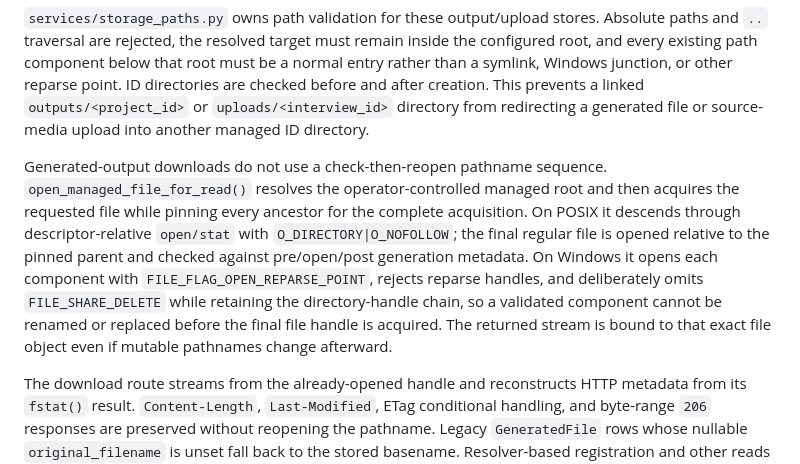
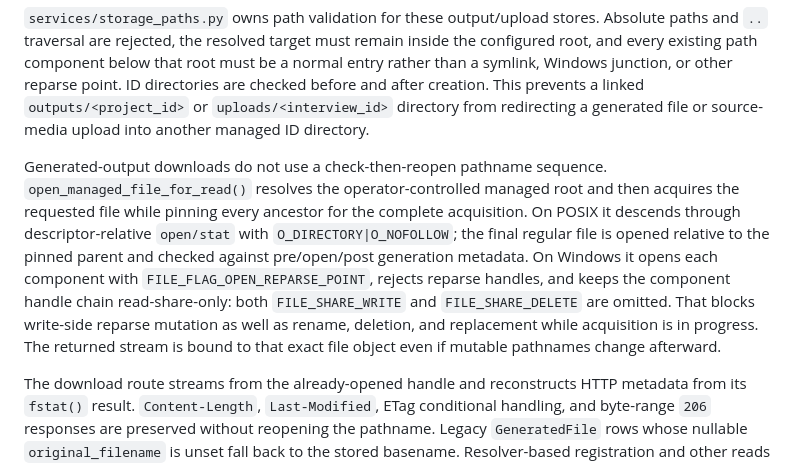
Before and after one commit to hgwd89/qualia_transcript, a Markdown page: docs/architecture.md, the part around the change. Rendered like a GitHub page.

Commit message:
docs: clarify Windows read-share-only pinning

```diff
--- a/docs/architecture.md
+++ b/docs/architecture.md
@@ -174,7 +174,7 @@ Generated output and uploaded media are stored under configured managed roots. `
 
 `services/storage_paths.py` owns path validation for these output/upload stores. Absolute paths and `..` traversal are rejected, the resolved target must remain inside the configured root, and every existing path component below that root must be a normal entry rather than a symlink, Windows junction, or other reparse point. ID directories are checked before and after creation. This prevents a linked `outputs/<project_id>` or `uploads/<interview_id>` directory from redirecting a generated file or source-media upload into another managed ID directory.
 
-Generated-output downloads do not use a check-then-reopen pathname sequence. `open_managed_file_for_read()` resolves the operator-controlled managed root and then acquires the requested file while pinning every ancestor for the complete acquisition. On POSIX it descends through descriptor-relative `open/stat` with `O_DIRECTORY|O_NOFOLLOW`; the final regular file is opened relative to the pinned parent and checked against pre/open/post generation metadata. On Windows it opens each component with `FILE_FLAG_OPEN_REPARSE_POINT`, rejects reparse handles, and deliberately omits `FILE_SHARE_DELETE` while retaining the directory-handle chain, so a validated component cannot be renamed or replaced before the final file handle is acquired. The returned stream is bound to that exact file object even if mutable pathnames change afterward.
+Generated-output downloads do not use a check-then-reopen pathname sequence. `open_managed_file_for_read()` resolves the operator-controlled managed root and then acquires the requested file while pinning every ancestor for the complete acquisition. On POSIX it descends through descriptor-relative `open/stat` with `O_DIRECTORY|O_NOFOLLOW`; the final regular file is opened relative to the pinned parent and checked against pre/open/post generation metadata. On Windows it opens each component with `FILE_FLAG_OPEN_REPARSE_POINT`, rejects reparse handles, and keeps the component handle chain read-share-only: both `FILE_SHARE_WRITE` and `FILE_SHARE_DELETE` are omitted. That blocks write-side reparse mutation as well as rename, deletion, and replacement while acquisition is in progress. The returned stream is bound to that exact file object even if mutable pathnames change afterward.
 
 The download route streams from the already-opened handle and reconstructs HTTP metadata from its `fstat()` result. `Content-Length`, `Last-Modified`, ETag conditional handling, and byte-range `206` responses are preserved without reopening the pathname. Legacy `GeneratedFile` rows whose nullable `original_filename` is unset fall back to the stored basename. Resolver-based registration and other reads still reject linked/reparse entries, but they do not claim the stronger ancestry-pinned guarantee unless they use the open-handle boundary explicitly. Filesystem and database operations still cannot form one transaction; UUID-only basenames and rollback cleanup remain the collision/partial-write controls around that boundary.
 
```
